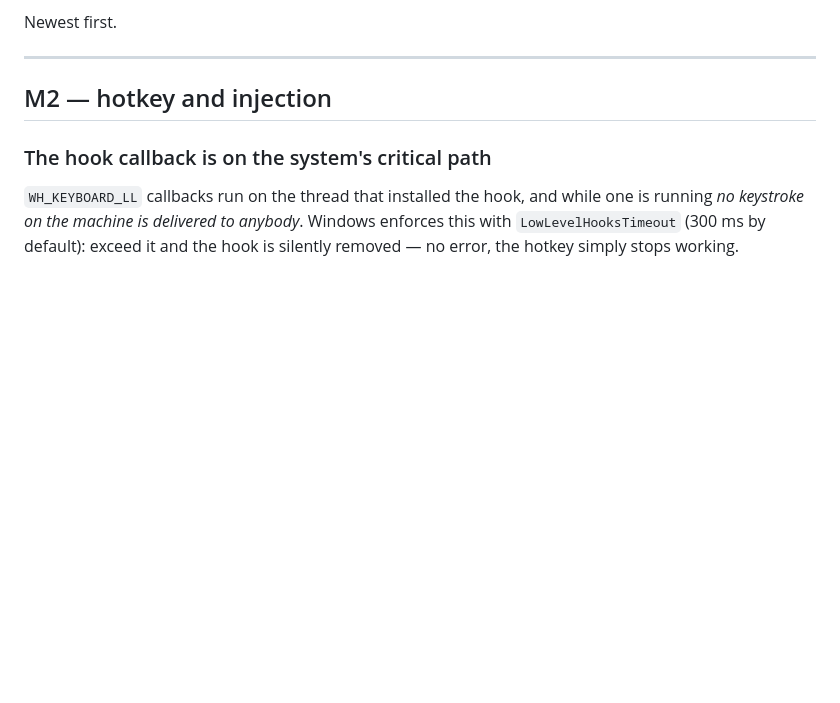
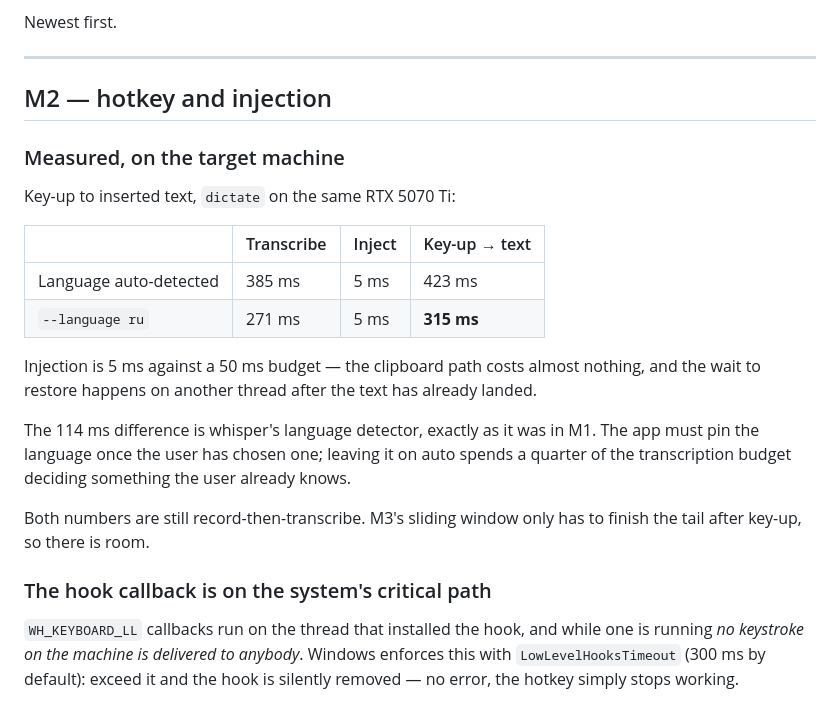
Before and after one commit to Darakhamia/Klar, a Markdown page: docs/platform-notes.md, the part around the change. Drawn GitHub-style; blank space fills up the shorter version.

Commit message:
docs: measured key-up to text, and what auto-detect costs
315 ms from releasing the hotkey to the text appearing, with the
language pinned. Injection is 5 ms of that against a 50 ms budget.

Leaving the language on auto costs 114 ms — a quarter of the
transcription budget spent deciding something the user already told us
in settings.

Co-Authored-By: Claude Opus 5 <noreply@anthropic.com>
Claude-Session: https://claude.ai/code/session_019c8NruB9MkfSDkmMDWDUjz

```diff
--- a/docs/platform-notes.md
+++ b/docs/platform-notes.md
@@ -8,6 +8,27 @@ Newest first.
 ---
 
 ## M2 — hotkey and injection
+
+### Measured, on the target machine
+
+Key-up to inserted text, `dictate` on the same RTX 5070 Ti:
+
+| | Transcribe | Inject | Key-up → text |
+|---|---|---|---|
+| Language auto-detected | 385 ms | 5 ms | 423 ms |
+| `--language ru` | 271 ms | 5 ms | **315 ms** |
+
+Injection is 5 ms against a 50 ms budget — the clipboard path costs almost
+nothing, and the wait to restore happens on another thread after the text has
+already landed.
+
+The 114 ms difference is whisper's language detector, exactly as it was in M1.
+The app must pin the language once the user has chosen one; leaving it on auto
+spends a quarter of the transcription budget deciding something the user
+already knows.
+
+Both numbers are still record-then-transcribe. M3's sliding window only has to
+finish the tail after key-up, so there is room.
 
 ### The hook callback is on the system's critical path
 
```
